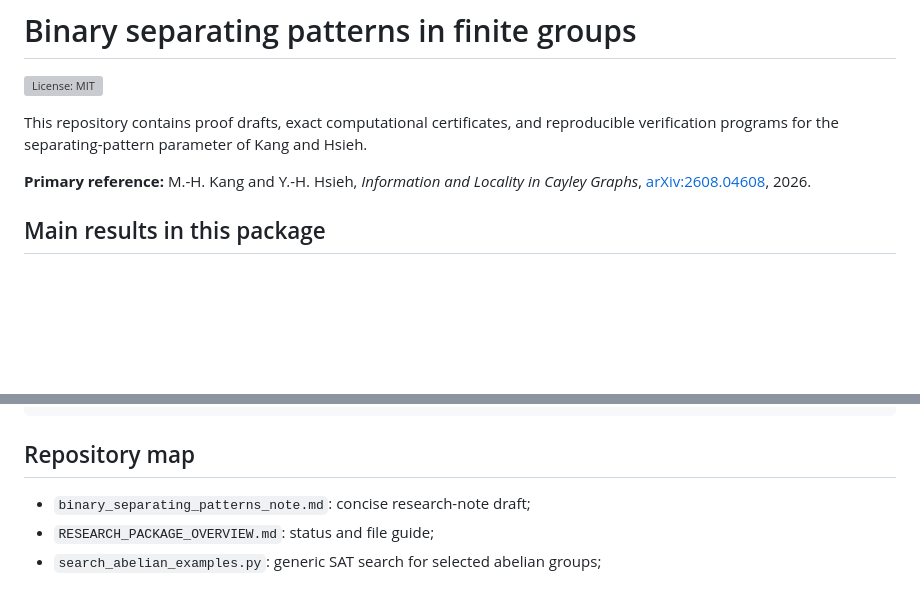
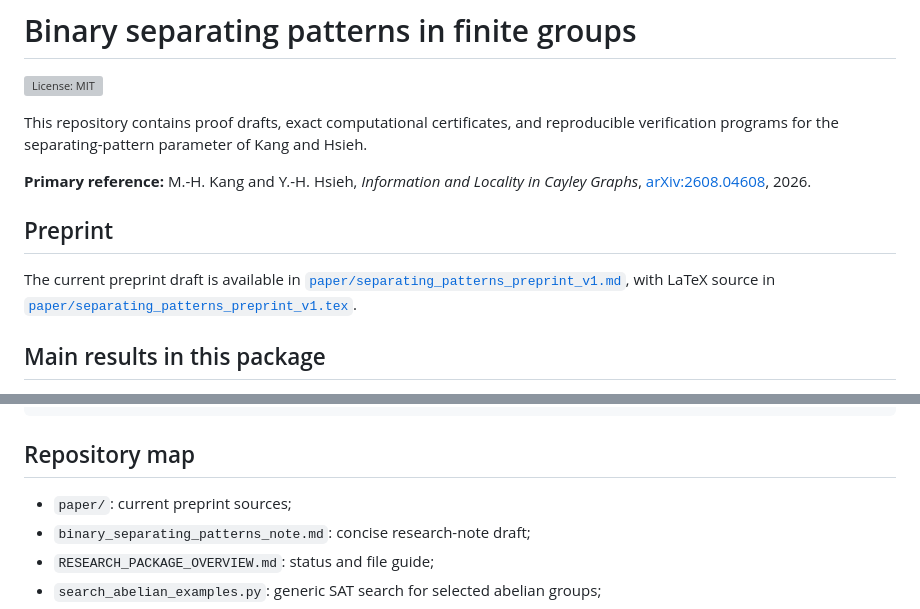
Before and after one commit to spookyyST/separating-numbers-finite-groups, a Markdown page: README.md, 2 parts joined by grey strips. Drawn GitHub-style; blank space fills up the shorter version; grey boxes are pictures that could not be loaded.

Commit message:
Link preprint from README

```diff
--- a/README.md
+++ b/README.md
@@ -8,6 +8,10 @@ Kang and Hsieh.
 
 **Primary reference:** M.-H. Kang and Y.-H. Hsieh, *Information and Locality
 in Cayley Graphs*, [arXiv:2608.04608](https://arxiv.org/abs/2608.04608), 2026.
+
+## Preprint
+
+The current preprint draft is available in [`paper/separating_patterns_preprint_v1.md`](paper/separating_patterns_preprint_v1.md), with LaTeX source in [`paper/separating_patterns_preprint_v1.tex`](paper/separating_patterns_preprint_v1.tex).
 
 ## Main results in this package
 
@@ -98,6 +102,7 @@ python3 verify_order32_certificates.py \
 
 ## Repository map
 
+- `paper/`: current preprint sources;
 - `binary_separating_patterns_note.md`: concise research-note draft;
 - `RESEARCH_PACKAGE_OVERVIEW.md`: status and file guide;
 - `search_abelian_examples.py`: generic SAT search for selected abelian groups;
```
